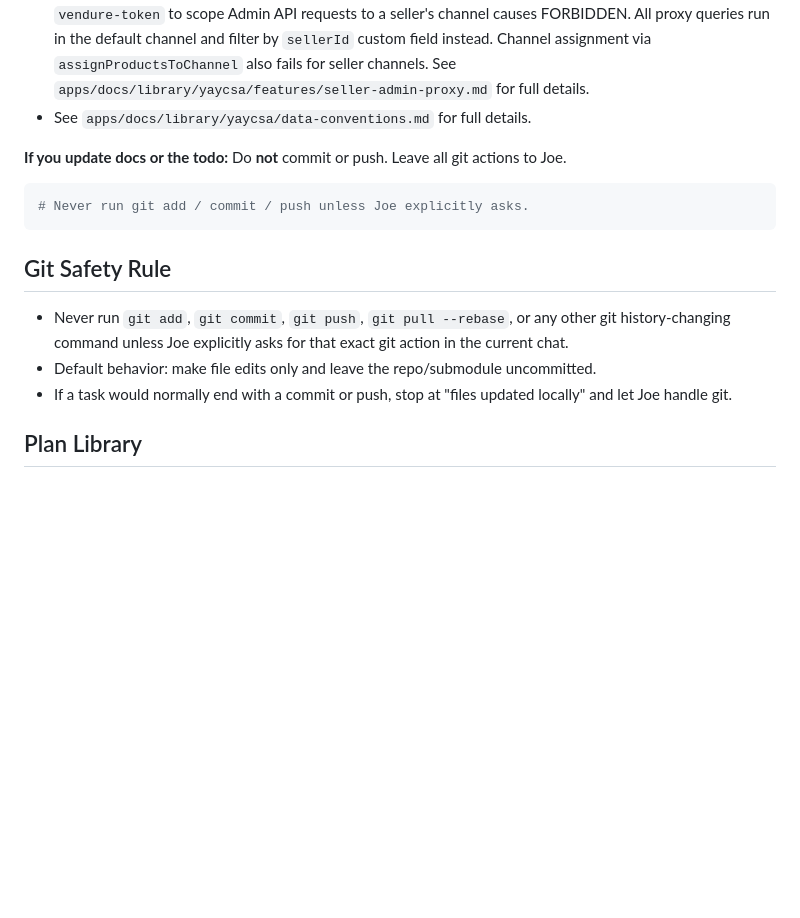
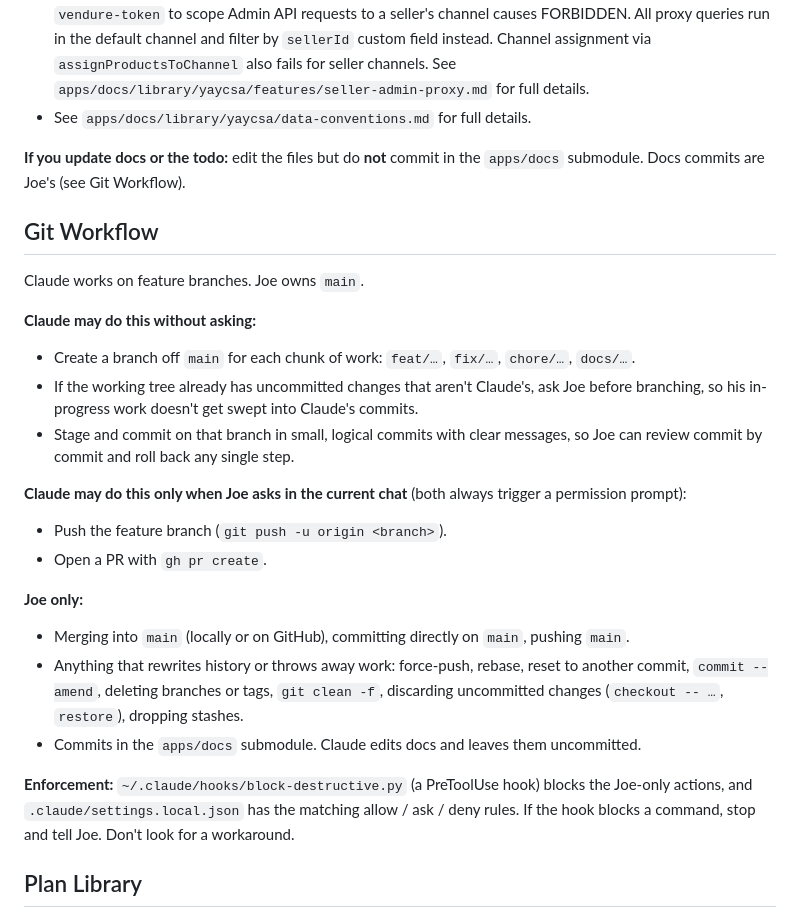
Before and after one commit to JoeyLyman/yaycsa, a Markdown page: AGENTS.md, the part around the change. GitHub-like rendering; blank space fills up the shorter version.

Commit message:
updated toolings docs and todos for nov 26

````diff
--- a/AGENTS.md
+++ b/AGENTS.md
@@ -39,17 +39,30 @@ Before implementing any feature, scan `apps/docs/library/yaycsa/features/` and `
 - **Seller Admin Proxy constraint:** Vendure's SuperAdmin is only authorized in the **default channel**. Using `vendure-token` to scope Admin API requests to a seller's channel causes FORBIDDEN. All proxy queries run in the default channel and filter by `sellerId` custom field instead. Channel assignment via `assignProductsToChannel` also fails for seller channels. See `apps/docs/library/yaycsa/features/seller-admin-proxy.md` for full details.
 - See `apps/docs/library/yaycsa/data-conventions.md` for full details.
 
-**If you update docs or the todo:** Do **not** commit or push. Leave all git actions to Joe.
+**If you update docs or the todo:** edit the files but do **not** commit in the `apps/docs` submodule. Docs commits are Joe's (see Git Workflow).
 
-```bash
-# Never run git add / commit / push unless Joe explicitly asks.
-```
+## Git Workflow
 
-## Git Safety Rule
+Claude works on feature branches. Joe owns `main`.
 
-- Never run `git add`, `git commit`, `git push`, `git pull --rebase`, or any other git history-changing command unless Joe explicitly asks for that exact git action in the current chat.
-- Default behavior: make file edits only and leave the repo/submodule uncommitted.
-- If a task would normally end with a commit or push, stop at "files updated locally" and let Joe handle git.
+**Claude may do this without asking:**
+
+- Create a branch off `main` for each chunk of work: `feat/…`, `fix/…`, `chore/…`, `docs/…`.
+- If the working tree already has uncommitted changes that aren't Claude's, ask Joe before branching, so his in-progress work doesn't get swept into Claude's commits.
+- Stage and commit on that branch in small, logical commits with clear messages, so Joe can review commit by commit and roll back any single step.
+
+**Claude may do this only when Joe asks in the current chat** (both always trigger a permission prompt):
+
+- Push the feature branch (`git push -u origin <branch>`).
+- Open a PR with `gh pr create`.
+
+**Joe only:**
+
+- Merging into `main` (locally or on GitHub), committing directly on `main`, pushing `main`.
+- Anything that rewrites history or throws away work: force-push, rebase, reset to another commit, `commit --amend`, deleting branches or tags, `git clean -f`, discarding uncommitted changes (`checkout -- …`, `restore`), dropping stashes.
+- Commits in the `apps/docs` submodule. Claude edits docs and leaves them uncommitted.
+
+**Enforcement:** `~/.claude/hooks/block-destructive.py` (a PreToolUse hook) blocks the Joe-only actions, and `.claude/settings.local.json` has the matching allow / ask / deny rules. If the hook blocks a command, stop and tell Joe. Don't look for a workaround.
 
 ## Plan Library
 
````
